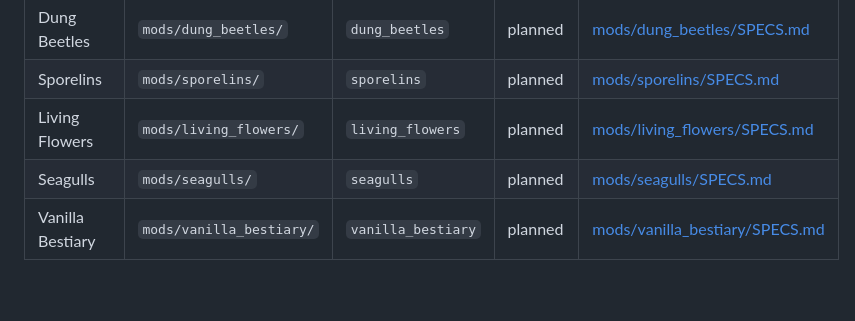
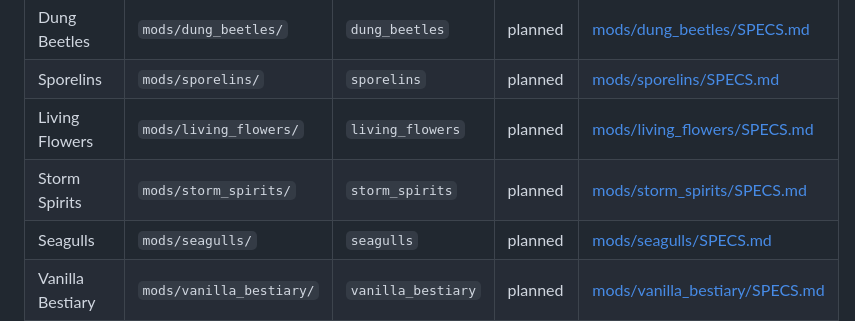
Before and after one commit to EAnathos/horizon-creature, a Markdown page: docs/ARCHITECTURE.md, the part around the change. Rendered like a GitHub page; blank space fills up the shorter version.

```diff
--- a/docs/ARCHITECTURE.md
+++ b/docs/ARCHITECTURE.md
@@ -17,6 +17,7 @@ on it.
 | Dung Beetles | `mods/dung_beetles/` | `dung_beetles` | planned | [mods/dung_beetles/SPECS.md](../mods/dung_beetles/SPECS.md) |
 | Sporelins | `mods/sporelins/` | `sporelins` | planned | [mods/sporelins/SPECS.md](../mods/sporelins/SPECS.md) |
 | Living Flowers | `mods/living_flowers/` | `living_flowers` | planned | [mods/living_flowers/SPECS.md](../mods/living_flowers/SPECS.md) |
+| Storm Spirits | `mods/storm_spirits/` | `storm_spirits` | planned | [mods/storm_spirits/SPECS.md](../mods/storm_spirits/SPECS.md) |
 | Seagulls | `mods/seagulls/` | `seagulls` | planned | [mods/seagulls/SPECS.md](../mods/seagulls/SPECS.md) |
 | Vanilla Bestiary | `mods/vanilla_bestiary/` | `vanilla_bestiary` | planned | [mods/vanilla_bestiary/SPECS.md](../mods/vanilla_bestiary/SPECS.md) |
 
```
Also changed, not shown: README.md (+1 -0 lines), docs/MODELS.md (+8 -0 lines), mods/storm_spirits/README.md (added, +10 -0 lines), mods/storm_spirits/SPECS.md (added, +77 -0 lines), docs/models/storm_spirits-storm_spirit-back.png (added), docs/models/storm_spirits-storm_spirit-front.png (added), 3 other files.
